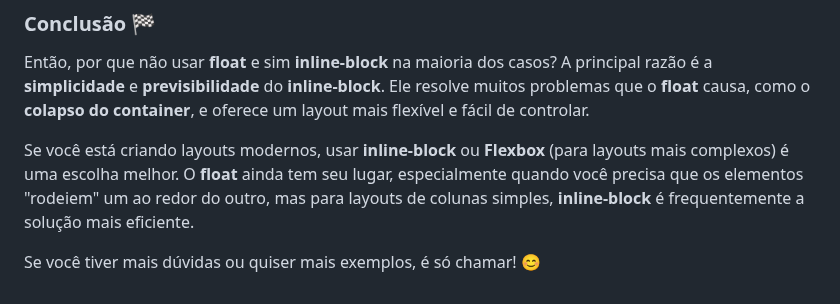
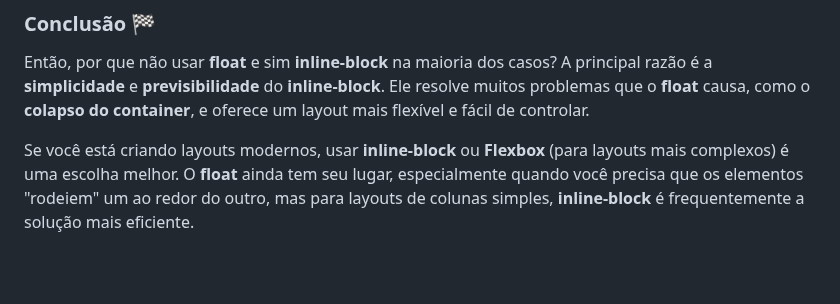
Before and after one commit to alevitorio/box-model-display-float, a Markdown page: README.md, the part around the change. Drawn GitHub-style; blank space fills up the shorter version.

```diff
--- a/README.md
+++ b/README.md
@@ -290,5 +290,3 @@ Agora, vamos ver como o layout que fizemos com **float** pode ser implementado c
 Então, por que não usar **float** e sim **inline-block** na maioria dos casos? A principal razão é a **simplicidade** e **previsibilidade** do **inline-block**. Ele resolve muitos problemas que o **float** causa, como o **colapso do container**, e oferece um layout mais flexível e fácil de controlar.
 
 Se você está criando layouts modernos, usar **inline-block** ou **Flexbox** (para layouts mais complexos) é uma escolha melhor. O **float** ainda tem seu lugar, especialmente quando você precisa que os elementos "rodeiem" um ao redor do outro, mas para layouts de colunas simples, **inline-block** é frequentemente a solução mais eficiente.
-
-Se você tiver mais dúvidas ou quiser mais exemplos, é só chamar! 😊
```
